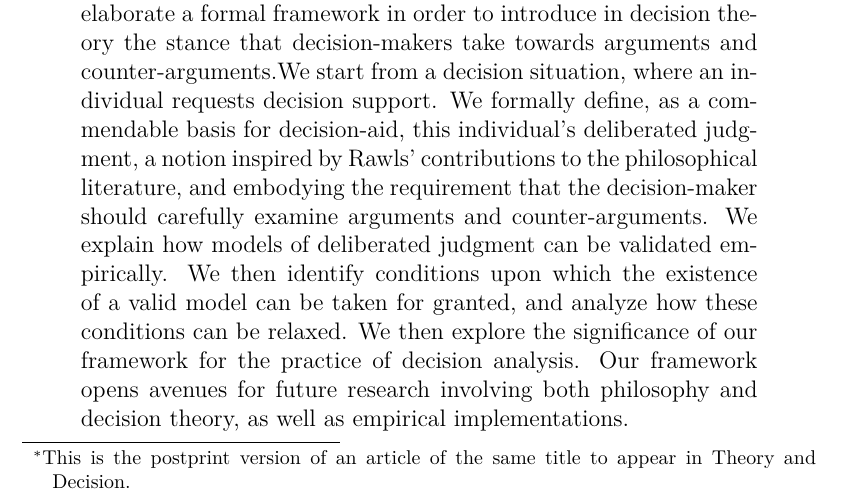
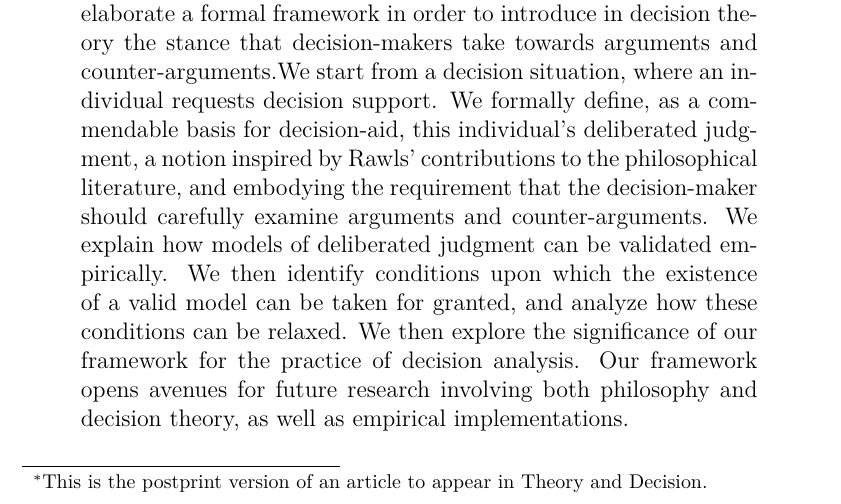
Before and after one commit to oliviercailloux/formal-framework-dj, a LaTeX paper (deliber.tex): part of page 1 of 36, cut so that both start at the same text. Compiled offline with pdfLaTeX; a LaTeX package or settings file that is missing is left out.

Commit message:
Shorter ref

```diff
--- a/deliber.tex
+++ b/deliber.tex
@@ -15,7 +15,7 @@
 \newcommand{\argsrreplcldec}{R_{γ\textnormal{dec}}}
 
 \title{A formal framework for deliberated judgment%
-	\thanks{This is the postprint version of an article of the same title to appear in Theory and Decision.}%
+	\thanks{This is the postprint version of an article to appear in Theory and Decision.}%
 	%The text is identical to the one of the version to appear, except for three minor wording modifications due to page layout.%
 }
 \author{Olivier Cailloux}
```
Also changed, not shown: deliber.pdf.
